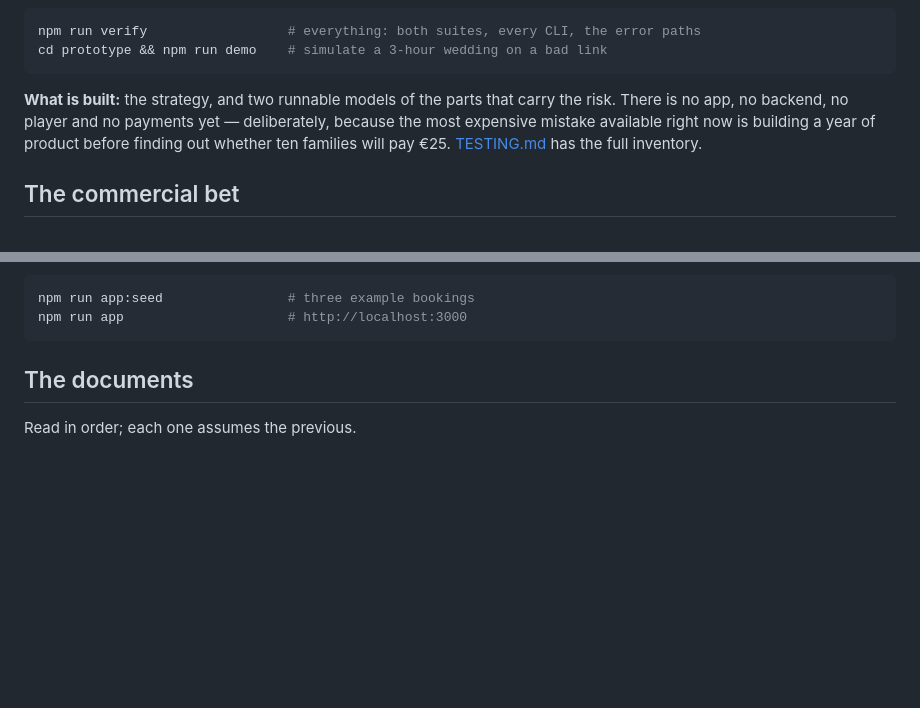
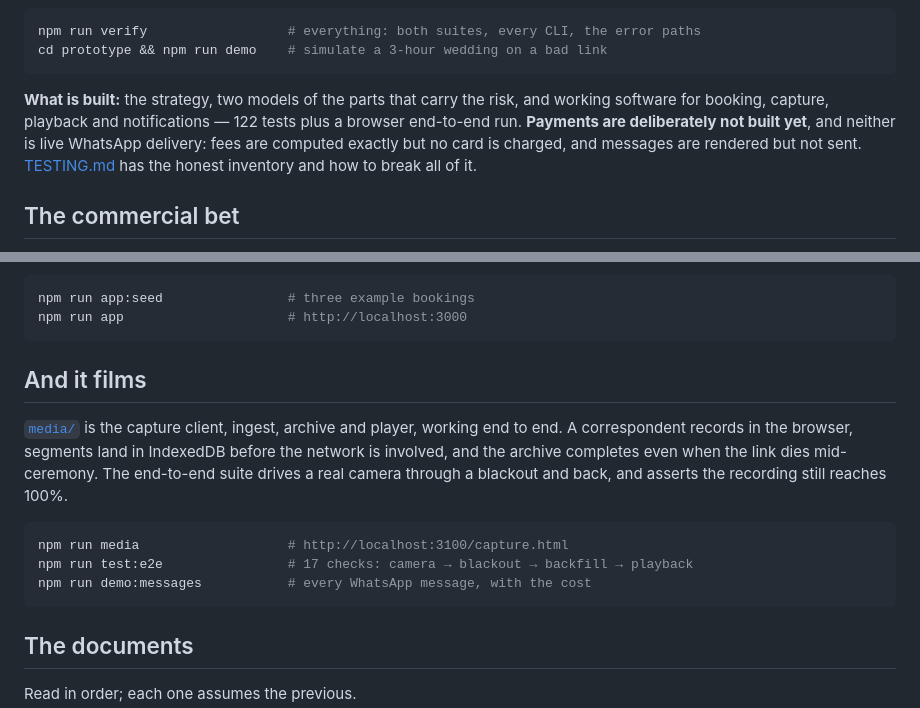
Before and after one commit to GedeonNzemba/Event-Live-Scream, a Markdown page: README.md, 2 parts joined by grey strips. GitHub-like rendering; blank space fills up the shorter version.

````diff
--- a/README.md
+++ b/README.md
@@ -74,10 +74,11 @@ npm run verify                  # everything: both suites, every CLI, the error
 cd prototype && npm run demo    # simulate a 3-hour wedding on a bad link
 ```
 
-**What is built:** the strategy, and two runnable models of the parts that carry the risk.
-There is no app, no backend, no player and no payments yet — deliberately, because the most
-expensive mistake available right now is building a year of product before finding out
-whether ten families will pay €25. [TESTING.md](TESTING.md) has the full inventory.
+**What is built:** the strategy, two models of the parts that carry the risk, and working
+software for booking, capture, playback and notifications — 122 tests plus a browser
+end-to-end run. **Payments are deliberately not built yet**, and neither is live WhatsApp
+delivery: fees are computed exactly but no card is charged, and messages are rendered but not
+sent. [TESTING.md](TESTING.md) has the honest inventory and how to break all of it.
 
 ## The commercial bet
 
@@ -101,6 +102,20 @@ to a refund. No database, no build step.
 ```bash
 npm run app:seed                # three example bookings
 npm run app                     # http://localhost:3000
+```
+
+## And it films
+
+[`media/`](./media) is the capture client, ingest, archive and player, working end to end. A
+correspondent records in the browser, segments land in IndexedDB before the network is
+involved, and the archive completes even when the link dies mid-ceremony. The end-to-end
+suite drives a real camera through a blackout and back, and asserts the recording still
+reaches 100%.
+
+```bash
+npm run media                   # http://localhost:3100/capture.html
+npm run test:e2e                # 17 checks: camera → blackout → backfill → playback
+npm run demo:messages           # every WhatsApp message, with the cost
 ```
 
 ## The documents
````
Also changed, not shown: TESTING.md (+78 -10 lines).
